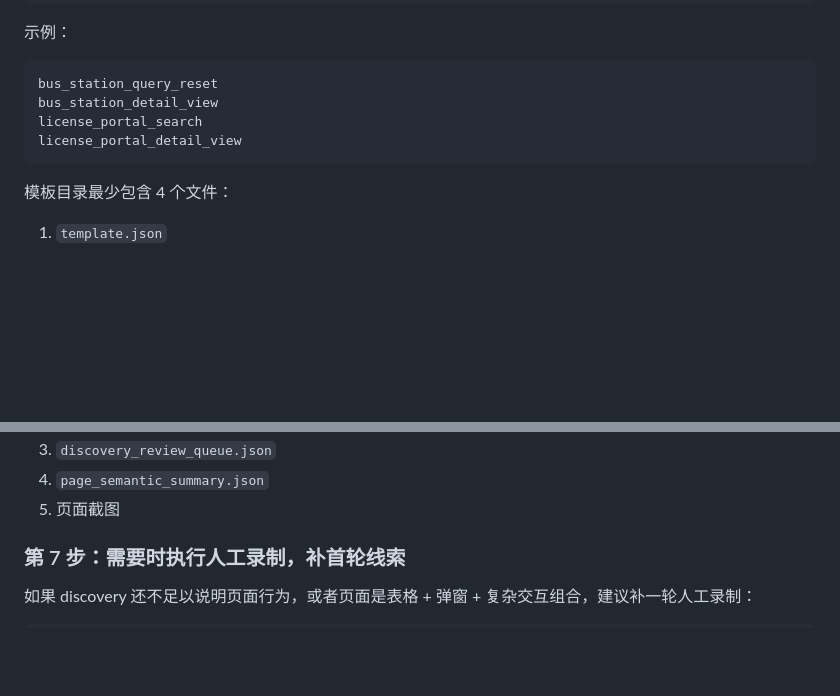
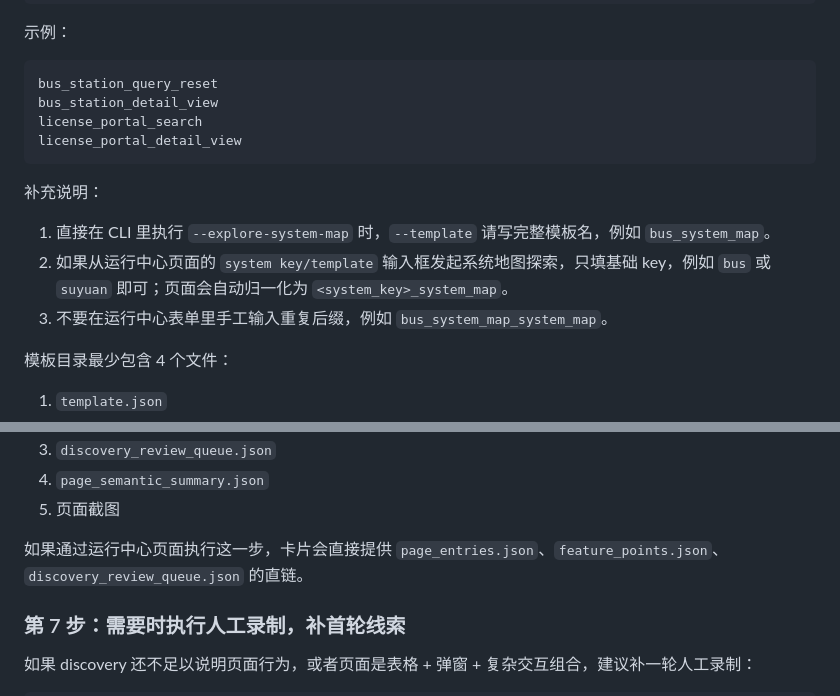
Before and after one commit to liangyf26/aut_agent, a Markdown page: docs/第二阶段新系统接入测试手册.md, 2 parts joined by grey strips. Rendered like a GitHub page; blank space fills up the shorter version.

````diff
--- a/docs/第二阶段新系统接入测试手册.md
+++ b/docs/第二阶段新系统接入测试手册.md
@@ -153,6 +177,12 @@ license_portal_search
 license_portal_detail_view
 ```
 
+补充说明：
+
+1. 直接在 CLI 里执行 `--explore-system-map` 时，`--template` 请写完整模板名，例如 `bus_system_map`。
+2. 如果从运行中心页面的 `system key/template` 输入框发起系统地图探索，只填基础 key，例如 `bus` 或 `suyuan` 即可；页面会自动归一化为 `<system_key>_system_map`。
+3. 不要在运行中心表单里手工输入重复后缀，例如 `bus_system_map_system_map`。
+
 模板目录最少包含 4 个文件：
 
 1. `template.json`
@@ -353,6 +396,8 @@ license_portal_detail_view
 3. `discovery_review_queue.json`
 4. `page_semantic_summary.json`
 5. 页面截图
+
+如果通过运行中心页面执行这一步，卡片会直接提供 `page_entries.json`、`feature_points.json`、`discovery_review_queue.json` 的直链。
 
 ### 第 7 步：需要时执行人工录制，补首轮线索
 
````
Also changed, not shown: other parts of docs/第二阶段新系统接入测试手册.md (+39 -2 lines), AGENTS.md (+2 -0 lines), README.md (+11 -0 lines).
